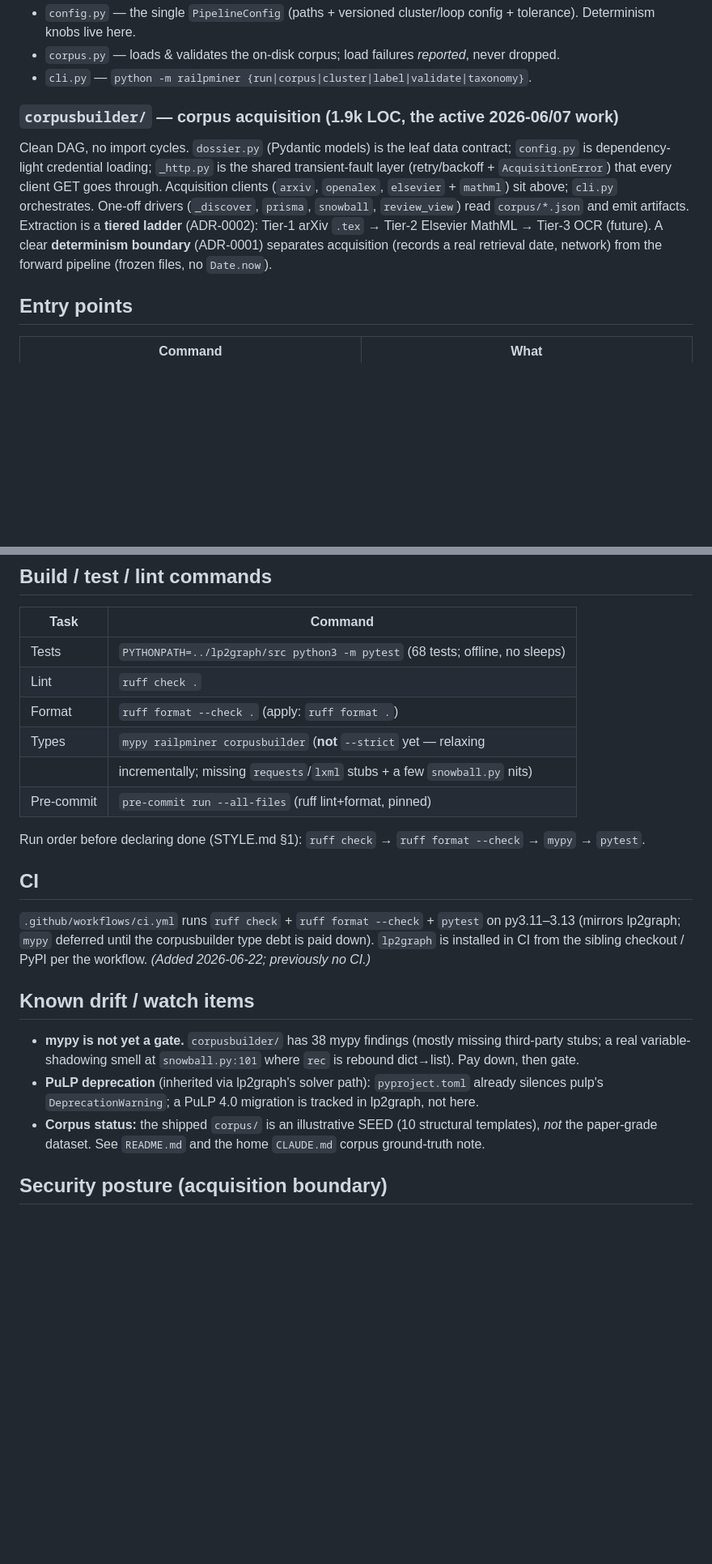
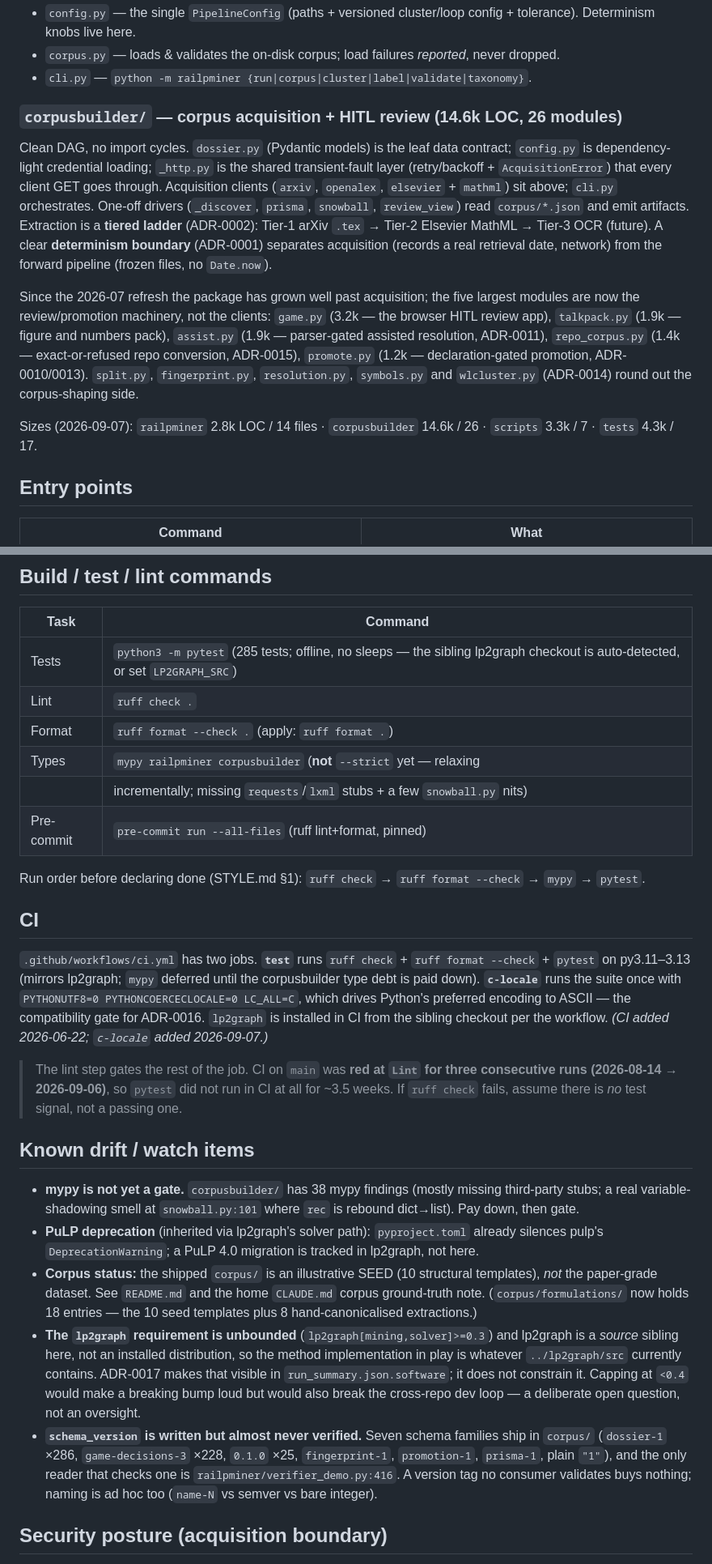
Before and after one commit to joernmht/raiLPminerExperimentation, a Markdown page: docs/STACK.md, 2 parts joined by grey strips. Shown at 81% size. GitHub-like rendering; blank space fills up the shorter version.

```diff
--- a/docs/STACK.md
+++ b/docs/STACK.md
@@ -59,7 +59,7 @@ the only deferred work is network I/O (clients) and the Node subprocess (mathml)
   never dropped.
 - `cli.py` — `python -m railpminer {run|corpus|cluster|label|validate|taxonomy}`.
 
-### `corpusbuilder/` — corpus acquisition (1.9k LOC, the active 2026-06/07 work)
+### `corpusbuilder/` — corpus acquisition + HITL review (14.6k LOC, 26 modules)
 Clean DAG, no import cycles. `dossier.py` (Pydantic models) is the leaf data
 contract; `config.py` is dependency-light credential loading; `_http.py` is the
 shared transient-fault layer (retry/backoff + `AcquisitionError`) that every
@@ -70,6 +70,18 @@ Extraction is a **tiered ladder** (ADR-0002): Tier-1 arXiv `.tex` → Tier-2
 Elsevier MathML → Tier-3 OCR (future). A clear **determinism boundary**
 (ADR-0001) separates acquisition (records a real retrieval date, network) from
 the forward pipeline (frozen files, no `Date.now`).
+
+Since the 2026-07 refresh the package has grown well past acquisition; the
+five largest modules are now the review/promotion machinery, not the clients:
+`game.py` (3.2k — the browser HITL review app), `talkpack.py` (1.9k — figure
+and numbers pack), `assist.py` (1.9k — parser-gated assisted resolution,
+ADR-0011), `repo_corpus.py` (1.4k — exact-or-refused repo conversion,
+ADR-0015), `promote.py` (1.2k — declaration-gated promotion, ADR-0010/0013).
+`split.py`, `fingerprint.py`, `resolution.py`, `symbols.py` and `wlcluster.py`
+(ADR-0014) round out the corpus-shaping side.
+
+Sizes (2026-09-07): `railpminer` 2.8k LOC / 14 files · `corpusbuilder` 14.6k /
+26 · `scripts` 3.3k / 7 · `tests` 4.3k / 17.
 
 ## Entry points
 
@@ -91,7 +103,7 @@ drivers should retry on 2 and escalate on 1.
 
 | Task | Command |
 |---|---|
-| Tests | `PYTHONPATH=../lp2graph/src python3 -m pytest` (68 tests; offline, no sleeps) |
+| Tests | `python3 -m pytest` (285 tests; offline, no sleeps — the sibling lp2graph checkout is auto-detected, or set `LP2GRAPH_SRC`) |
 | Lint | `ruff check .` |
 | Format | `ruff format --check .` (apply: `ruff format .`) |
 | Types | `mypy railpminer corpusbuilder` (**not** `--strict` yet — relaxing |
@@ -103,10 +115,18 @@ Run order before declaring done (STYLE.md §1): `ruff check` → `ruff format
 
 ## CI
 
-`.github/workflows/ci.yml` runs `ruff check` + `ruff format --check` + `pytest`
-on py3.11–3.13 (mirrors lp2graph; `mypy` deferred until the corpusbuilder type
-debt is paid down). `lp2graph` is installed in CI from the sibling checkout /
-PyPI per the workflow. *(Added 2026-06-22; previously no CI.)*
+`.github/workflows/ci.yml` has two jobs. **`test`** runs `ruff check` +
+`ruff format --check` + `pytest` on py3.11–3.13 (mirrors lp2graph; `mypy`
+deferred until the corpusbuilder type debt is paid down). **`c-locale`** runs
+the suite once with `PYTHONUTF8=0 PYTHONCOERCECLOCALE=0 LC_ALL=C`, which drives
+Python's preferred encoding to ASCII — the compatibility gate for ADR-0016.
+`lp2graph` is installed in CI from the sibling checkout per the workflow.
+*(CI added 2026-06-22; `c-locale` added 2026-09-07.)*
+
+> The lint step gates the rest of the job. CI on `main` was **red at `Lint`
+> for three consecutive runs (2026-08-14 → 2026-09-06)**, so `pytest` did not
+> run in CI at all for ~3.5 weeks. If `ruff check` fails, assume there is *no*
+> test signal, not a passing one.
 
 ## Known drift / watch items
 
@@ -118,7 +138,21 @@ PyPI per the workflow. *(Added 2026-06-22; previously no CI.)*
   in lp2graph, not here.
 - **Corpus status:** the shipped `corpus/` is an illustrative SEED (10 structural
   templates), *not* the paper-grade dataset. See `README.md` and the home
-  `CLAUDE.md` corpus ground-truth note.
+  `CLAUDE.md` corpus ground-truth note. (`corpus/formulations/` now holds 18
+  entries — the 10 seed templates plus 8 hand-canonicalised extractions.)
+- **The `lp2graph` requirement is unbounded** (`lp2graph[mining,solver]>=0.3`)
+  and lp2graph is a *source* sibling here, not an installed distribution, so
+  the method implementation in play is whatever `../lp2graph/src` currently
+  contains. ADR-0017 makes that visible in `run_summary.json.software`; it does
+  not constrain it. Capping at `<0.4` would make a breaking bump loud but would
+  also break the cross-repo dev loop — a deliberate open question, not an
+  oversight.
+- **`schema_version` is written but almost never verified.** Seven schema
+  families ship in `corpus/` (`dossier-1` ×286, `game-decisions-3` ×228,
+  `0.1.0` ×25, `fingerprint-1`, `promotion-1`, `prisma-1`, plain `"1"`), and
+  the only reader that checks one is `railpminer/verifier_demo.py:416`. A
+  version tag no consumer validates buys nothing; naming is ad hoc too
+  (`name-N` vs semver vs bare integer).
 
 ## Security posture (acquisition boundary)
 
```
Also changed, not shown: other parts of docs/STACK.md (+36 -2 lines).
